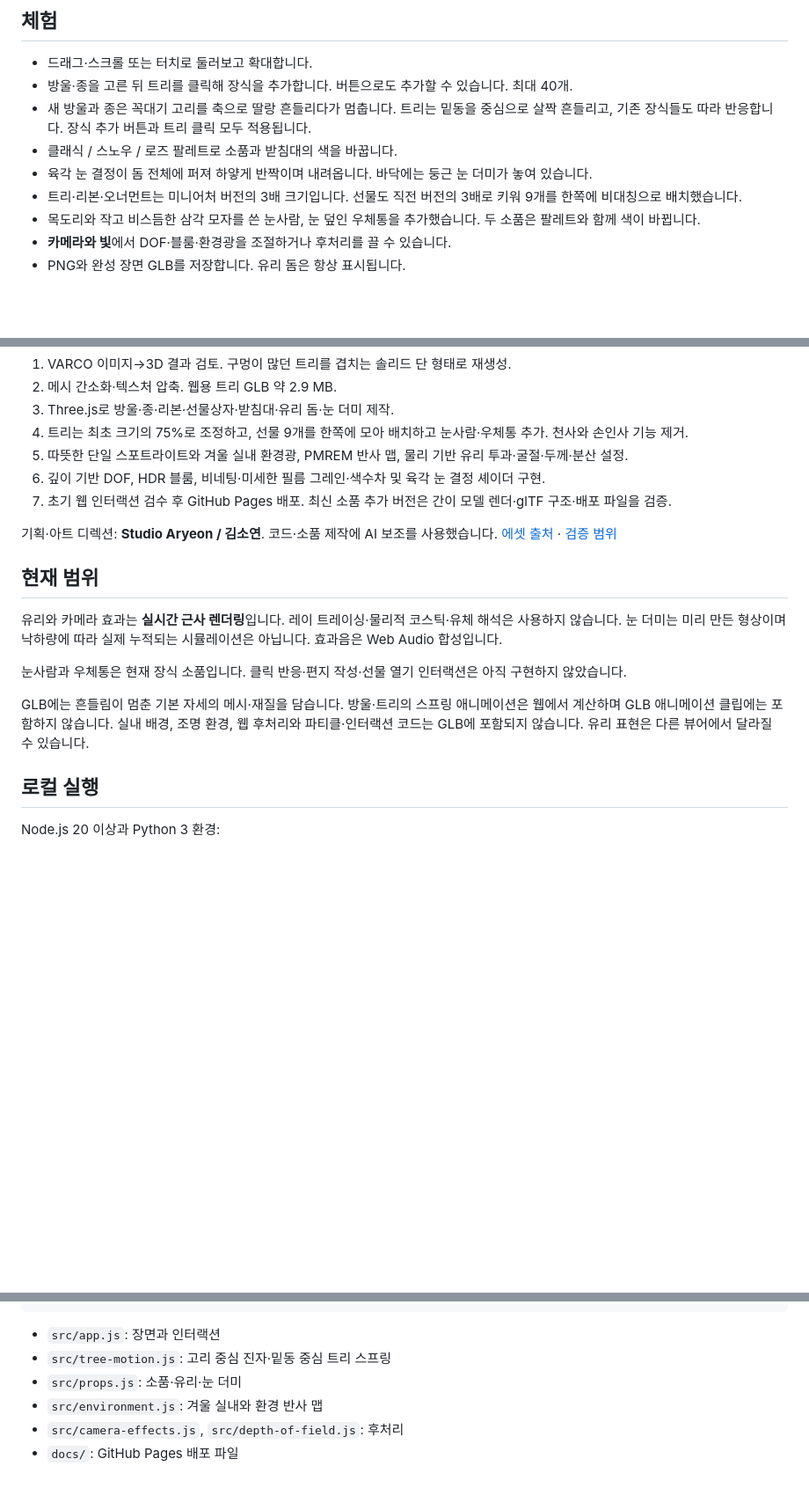
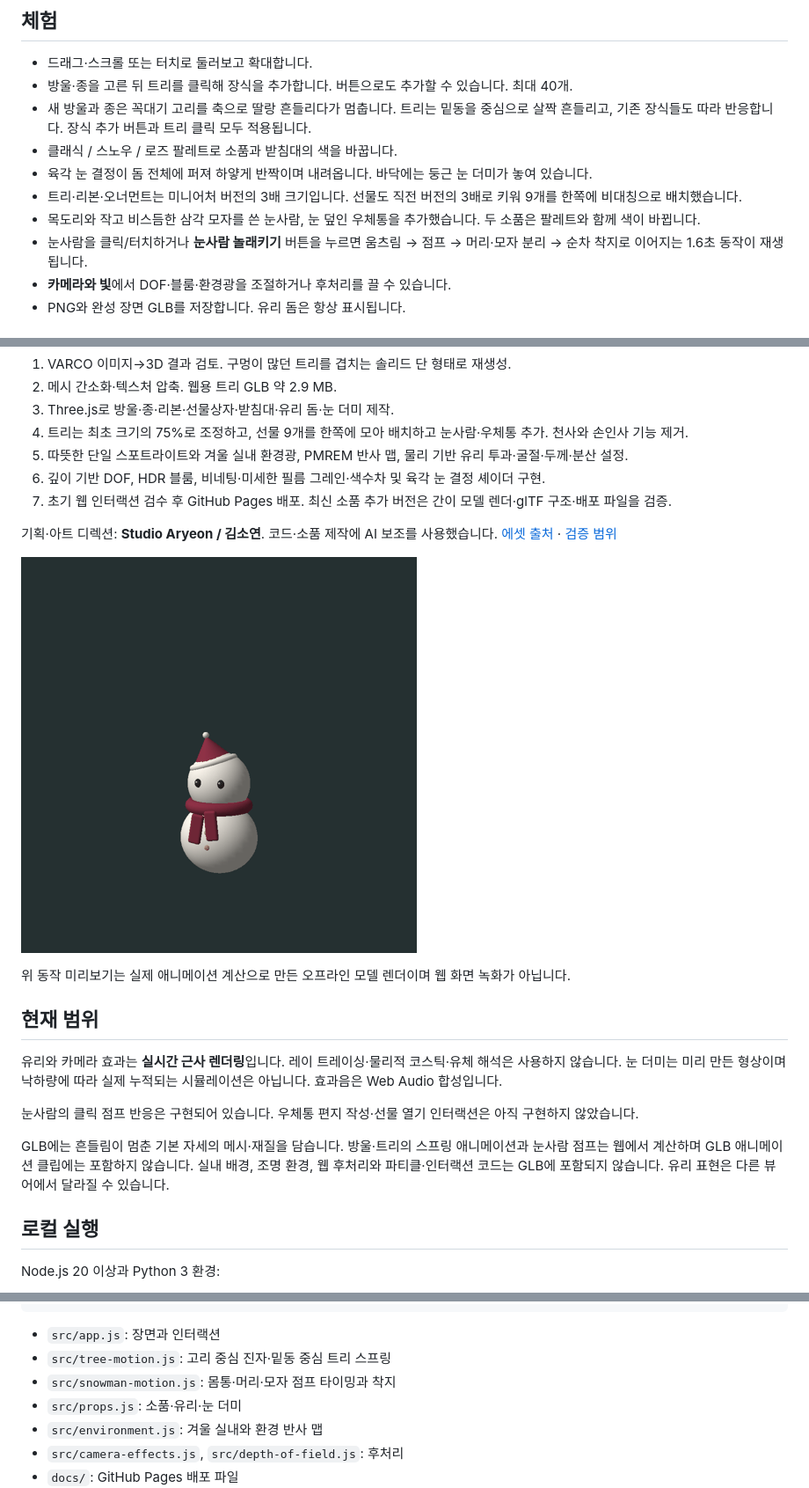
Before and after one commit to Aryeon0228/winter-atelier-snowglobe, a Markdown page: README.md, 3 parts joined by grey strips. Shown at 88% size. Drawn GitHub-style; pictures changed too: docs/snowman-jump-preview.gif (added); blank space fills up the shorter version.

Commit message:
Animate snowman surprise jump with separating head and hat

```diff
--- a/README.md
+++ b/README.md
@@ -17,6 +17,7 @@ VARCO 생성 트리와 절차적 소품·웹 인터랙션으로 만든 크리스
 - 육각 눈 결정이 돔 전체에 퍼져 하얗게 반짝이며 내려옵니다. 바닥에는 둥근 눈 더미가 놓여 있습니다.
 - 트리·리본·오너먼트는 미니어처 버전의 3배 크기입니다. 선물도 직전 버전의 3배로 키워 9개를 한쪽에 비대칭으로 배치했습니다.
 - 목도리와 작고 비스듬한 삼각 모자를 쓴 눈사람, 눈 덮인 우체통을 추가했습니다. 두 소품은 팔레트와 함께 색이 바뀝니다.
+- 눈사람을 클릭/터치하거나 **눈사람 놀래키기** 버튼을 누르면 움츠림 → 점프 → 머리·모자 분리 → 순차 착지로 이어지는 1.6초 동작이 재생됩니다.
 - **카메라와 빛**에서 DOF·블룸·환경광을 조절하거나 후처리를 끌 수 있습니다.
 - PNG와 완성 장면 GLB를 저장합니다. 유리 돔은 항상 표시됩니다.
 
@@ -32,13 +33,17 @@ VARCO 생성 트리와 절차적 소품·웹 인터랙션으로 만든 크리스
 
 기획·아트 디렉션: **Studio Aryeon / 김소연**. 코드·소품 제작에 AI 보조를 사용했습니다. [에셋 출처](ASSET_CREDITS.md) · [검증 범위](VALIDATION.md)
 
+![눈사람 동작 확인용 렌더](docs/snowman-jump-preview.gif)
+
+위 동작 미리보기는 실제 애니메이션 계산으로 만든 오프라인 모델 렌더이며 웹 화면 녹화가 아닙니다.
+
 ## 현재 범위
 
 유리와 카메라 효과는 **실시간 근사 렌더링**입니다. 레이 트레이싱·물리적 코스틱·유체 해석은 사용하지 않습니다. 눈 더미는 미리 만든 형상이며 낙하량에 따라 실제 누적되는 시뮬레이션은 아닙니다. 효과음은 Web Audio 합성입니다.
 
-눈사람과 우체통은 현재 장식 소품입니다. 클릭 반응·편지 작성·선물 열기 인터랙션은 아직 구현하지 않았습니다.
+눈사람의 클릭 점프 반응은 구현되어 있습니다. 우체통 편지 작성·선물 열기 인터랙션은 아직 구현하지 않았습니다.
 
-GLB에는 흔들림이 멈춘 기본 자세의 메시·재질을 담습니다. 방울·트리의 스프링 애니메이션은 웹에서 계산하며 GLB 애니메이션 클립에는 포함하지 않습니다. 실내 배경, 조명 환경, 웹 후처리와 파티클·인터랙션 코드는 GLB에 포함되지 않습니다. 유리 표현은 다른 뷰어에서 달라질 수 있습니다.
+GLB에는 흔들림이 멈춘 기본 자세의 메시·재질을 담습니다. 방울·트리의 스프링 애니메이션과 눈사람 점프는 웹에서 계산하며 GLB 애니메이션 클립에는 포함하지 않습니다. 실내 배경, 조명 환경, 웹 후처리와 파티클·인터랙션 코드는 GLB에 포함되지 않습니다. 유리 표현은 다른 뷰어에서 달라질 수 있습니다.
 
 ## 로컬 실행
 
@@ -60,6 +65,7 @@ npm run build  # 웹 번들과 캐시 버전 갱신
 
 - `src/app.js`: 장면과 인터랙션
 - `src/tree-motion.js`: 고리 중심 진자·밑동 중심 트리 스프링
+- `src/snowman-motion.js`: 몸통·머리·모자 점프 타이밍과 착지
 - `src/props.js`: 소품·유리·눈 더미
 - `src/environment.js`: 겨울 실내와 환경 반사 맵
 - `src/camera-effects.js`, `src/depth-of-field.js`: 후처리
```
Also changed, not shown: VALIDATION.md (+10 -0 lines), 10 other files.
